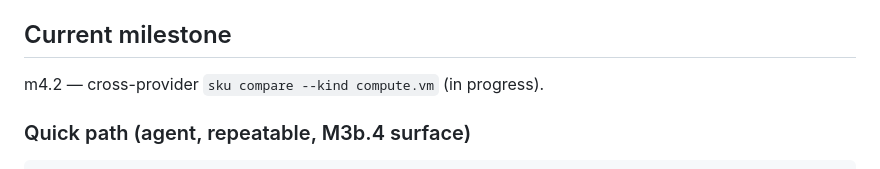
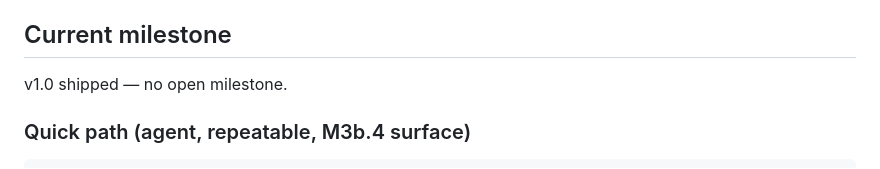
Before and after one commit to sofq/sku, a Markdown page: CLAUDE.md, the part around the change. GitHub-like rendering.

Commit message:
chore(milestone): close 2026-04-18-m4.2-compare-compute-vm, v1.0 shipped

```diff
--- a/CLAUDE.md
+++ b/CLAUDE.md
@@ -40,7 +40,7 @@ Agent quick-start for the `sku` repo.
 
 ## Current milestone
 
-m4.2 — cross-provider `sku compare --kind compute.vm` (in progress).
+v1.0 shipped — no open milestone.
 
 ### Quick path (agent, repeatable, M3b.4 surface)
 
```
